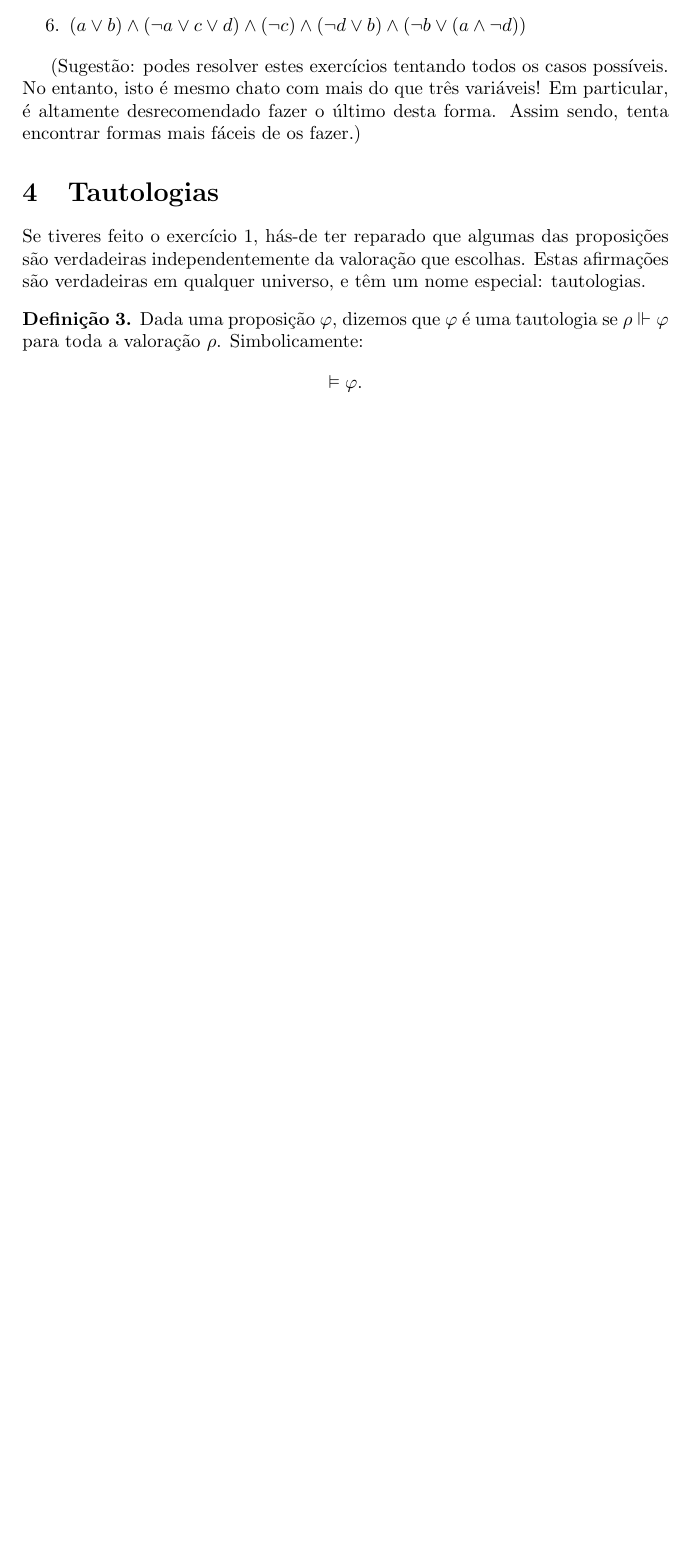
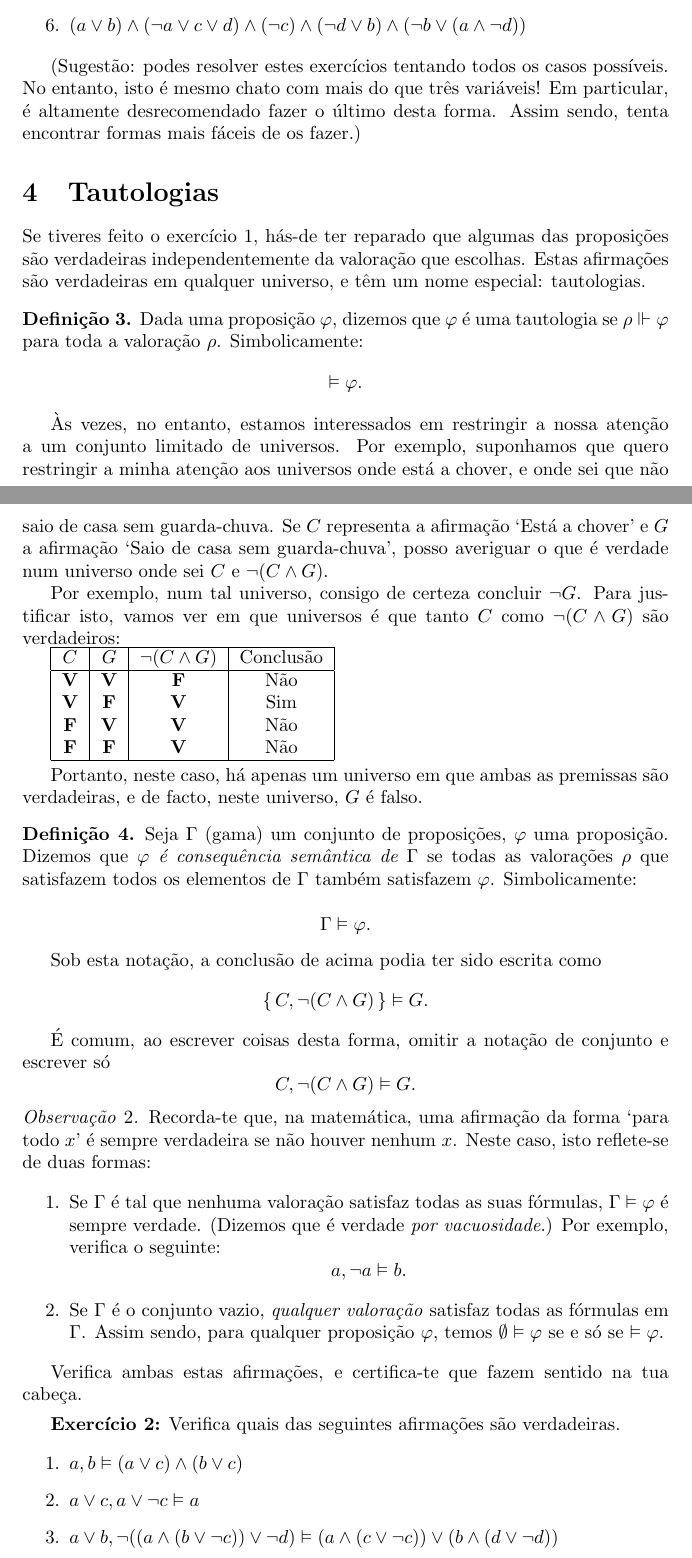
Before and after one commit to robly18/theorems, a LaTeX document (intro_logica.tex): part of page 3 of 3 before the commit and two parts of pages 3 and 4 of 5 after it, the two joined at a grey line, cut so that both start at the same text, the shorter picture padded with empty space. Compiled offline with pdfLaTeX.

Commit message:
Update intro_logica.tex

```diff
--- a/intro_logica.tex
+++ b/intro_logica.tex
@@ -133,3 +133,54 @@
 	\[\vDash \varphi.\]
 	\end{definicao}
 
+	Às vezes, no entanto, estamos interessados em restringir a nossa atenção a um conjunto limitado de universos. Por exemplo, suponhamos que quero restringir a minha atenção aos universos onde está a chover, e onde sei que não saio de casa sem guarda-chuva. Se $C$ representa a afirmação `Está a chover' e $G$ a afirmação `Saio de casa sem guarda-chuva', posso averiguar o que é verdade num universo onde sei $C$ e $\neg (C \land G)$.
+
+	Por exemplo, num tal universo, consigo de certeza concluir $\neg G$. Para justificar isto, vamos ver em que universos é que tanto $C$ como $\neg (C \land G)$ são verdadeiros:
+
+	\begin{tabular}{|c|c|c|c|}
+	\hline
+	$C$ & $G$ & $\neg(C \land G)$ & Conclusão \\
+	\hline
+	$\V$ & $\V$ & $\F$ & Não \\
+	$\V$ & $\F$ & $\V$ & Sim \\
+	$\F$ & $\V$ & $\V$ & Não \\
+	$\F$ & $\F$ & $\V$ & Não \\
+	\hline
+	\end{tabular}
+	\smallskip
+
+	Portanto, neste caso, há apenas um universo em que ambas as premissas são verdadeiras, e de facto, neste universo, $G$ é falso.
+
+	\begin{definicao}
+	Seja $\Gamma$ (gama) um conjunto de proposições, $\varphi$ uma proposição. Dizemos que \emph{$\varphi$ é consequência semântica de $\Gamma$} se todas as valorações $\rho$ que satisfazem todos os elementos de $\Gamma$ também satisfazem $\varphi$. Simbolicamente:
+
+	\[\Gamma \vDash \varphi.\]
+	\end{definicao}
+
+	Sob esta notação, a conclusão de acima podia ter sido escrita como
+	\[\{\, C, \neg(C \land G) \,\} \vDash G.\]
+
+	É comum, ao escrever coisas desta forma, omitir a notação de conjunto e escrever só
+	\[C, \neg(C \land G) \vDash G.\]
+
+	\begin{obs}
+	Recorda-te que, na matemática, uma afirmação da forma `para todo $x$' é sempre verdadeira se não houver nenhum $x$. Neste caso, isto reflete-se de duas formas:
+
+	\begin{enumerate}
+	\item Se $\Gamma$ é tal que nenhuma valoração satisfaz todas as suas fórmulas, $\Gamma \vDash \varphi$ é sempre verdade. (Dizemos que é verdade \emph{por vacuosidade}.) Por exemplo, verifica o seguinte:
+	\[ a, \neg a \vDash b.\]
+
+	\item Se $\Gamma$ é o conjunto vazio, \emph{qualquer valoração} satisfaz todas as fórmulas em $\Gamma$. Assim sendo, para qualquer proposição $\varphi$, temos $\emptyset \vDash \varphi$ se e só se $\vDash \varphi$.
+	\end{enumerate}
+
+	Verifica ambas estas afirmações, e certifica-te que fazem sentido na tua cabeça.
+	\end{obs}
+
+	\textbf{Exercício 2:} Verifica quais das seguintes afirmações são verdadeiras.
+
+	\begin{enumerate}
+	\item $a, b \vDash (a \lor c) \land (b \lor c)$
+
+	\item $a \lor c, a \lor \neg c \vDash a$
+
+	\item $a \lor b, \neg( (a \land (b \lor \neg c)) \lor \neg d) \vDash (a \land (c \lor \neg c)) \lor (b \land (d \lor \neg d))$
```
Also changed, not shown: intro_logica.tex (17 more changed lines).
